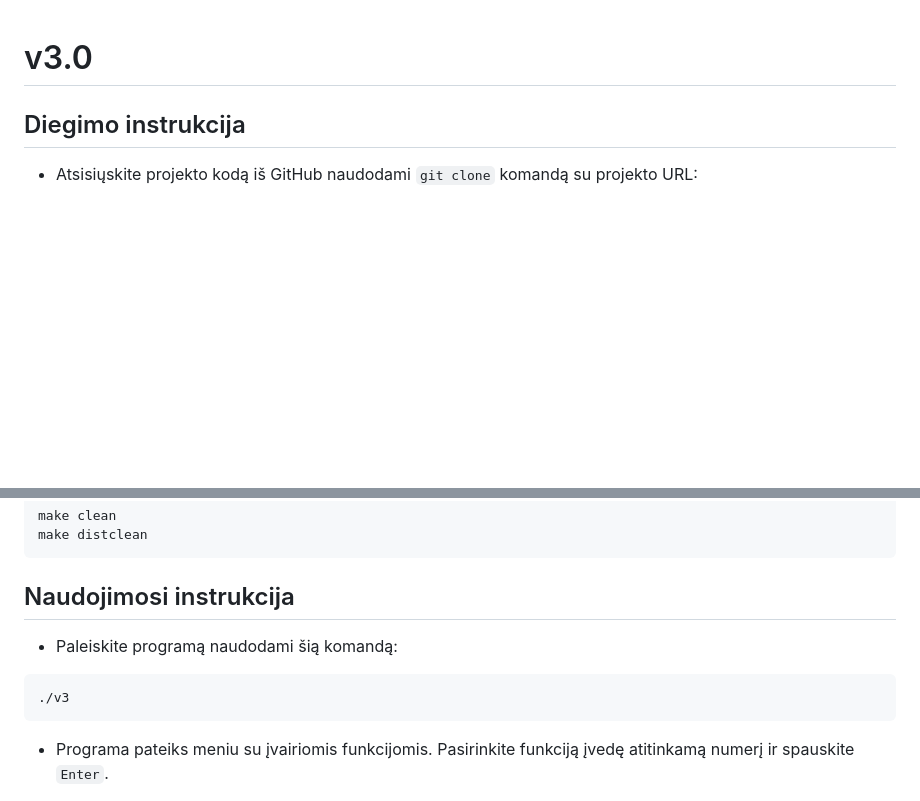
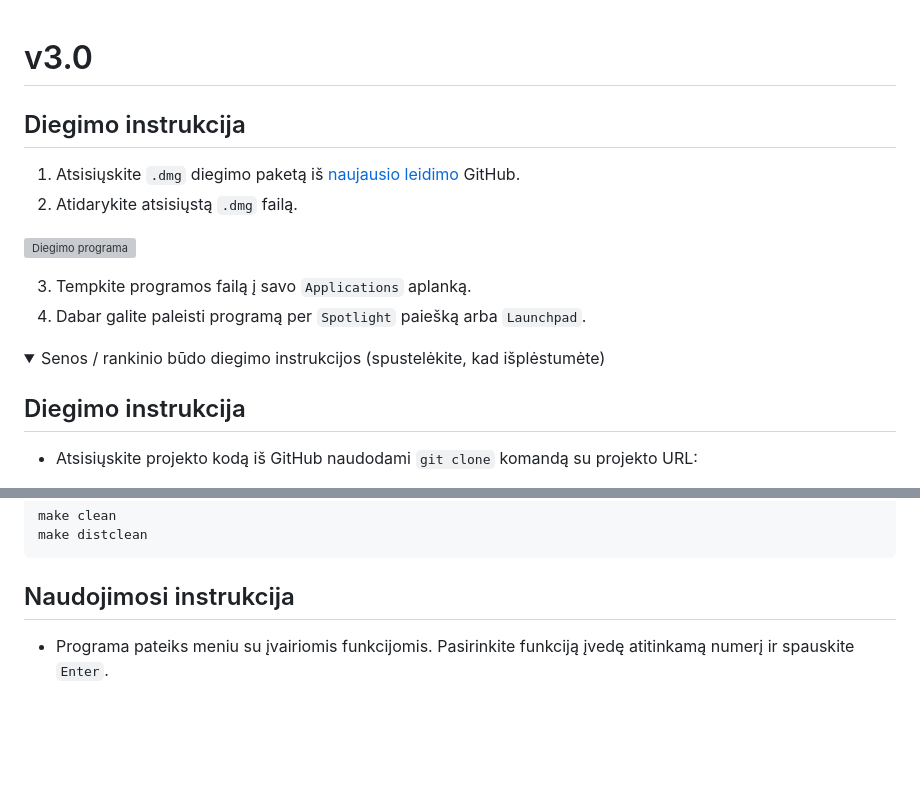
Before and after one commit to nojusta/OOP_Lab3, a Markdown page: README.md, 2 parts joined by grey strips. GitHub-like rendering; folded sections open; blank space fills up the shorter version; grey boxes are pictures that could not be loaded.

````diff
--- a/README.md
+++ b/README.md
@@ -1,4 +1,17 @@
 # v3.0
+
+## Diegimo instrukcija
+
+1. Atsisiųskite `.dmg` diegimo paketą iš [naujausio leidimo](https://github.com/nojusta/OOP_Lab3/releases/latest) GitHub.
+2. Atidarykite atsisiųstą `.dmg` failą.
+
+![Diegimo programa](./Images/installer.png)
+
+3. Tempkite programos failą į savo `Applications` aplanką.
+4. Dabar galite paleisti programą per `Spotlight` paiešką arba `Launchpad`.
+
+<details>
+<summary>Senos / rankinio būdo diegimo instrukcijos (spustelėkite, kad išplėstumėte)</summary>
 
 ## Diegimo instrukcija
 
@@ -93,10 +107,6 @@ make distclean
 
 ## Naudojimosi instrukcija
 
-- Paleiskite programą naudodami šią komandą:
-```
-./v3
-```
 - Programa pateiks meniu su įvairiomis funkcijomis. Pasirinkite funkciją įvedę atitinkamą numerį ir spauskite `Enter`.
 
 ![Menu](./Images/menu.png)
````
Also changed, not shown: other parts of README.md (+7 -6 lines).
